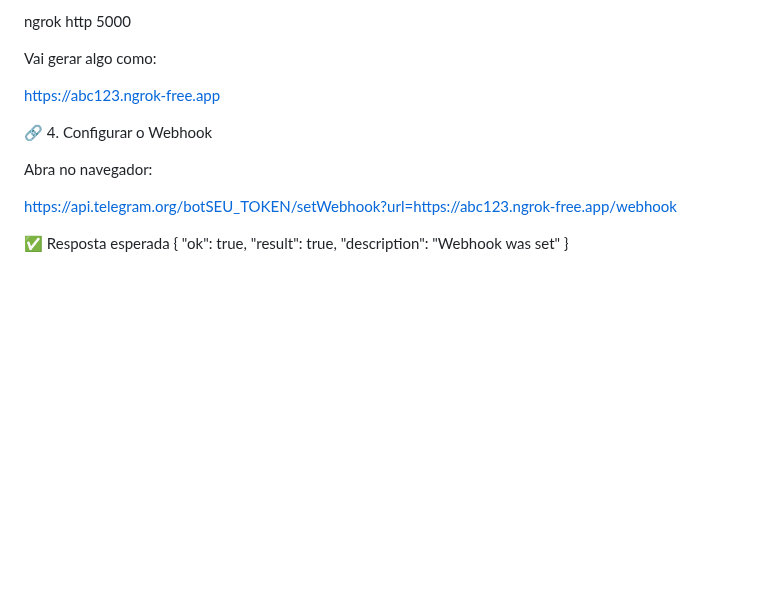
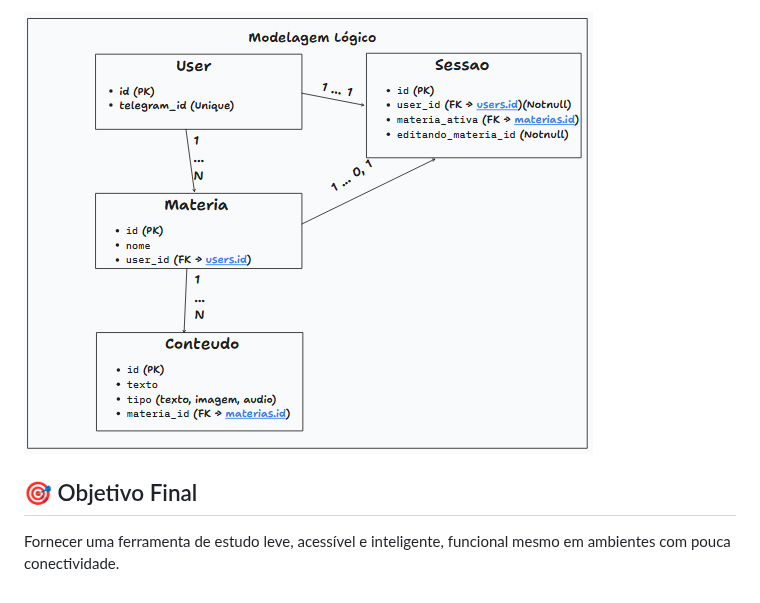
Before and after one commit to ArthurThuko/Aquinoz_Bot, a Markdown page: README.md, the part around one of its changes. GitHub-like rendering; pictures changed too: modelagemLogico.png (added); blank space fills up the shorter version.

Commit message:
docs: atualizar README.md com descrição detalhada do projeto e instruções de execução feat: adicionar diagrama do modelo lógico do banco de dados

```diff
--- a/README.md
+++ b/README.md
@@ -13,19 +133,6 @@ Em outro terminal:
 
-ngrok http 5000
+![alt text](modelagemLogico.png)
 
-Vai gerar algo como:
+## 🎯 Objetivo Final
 
-https://abc123.ngrok-free.app
-
-🔗 4. Configurar o Webhook
-
-Abra no navegador:
-
-https://api.telegram.org/botSEU_TOKEN/setWebhook?url=https://abc123.ngrok-free.app/webhook
-
-✅ Resposta esperada
-{
-  "ok": true,
-  "result": true,
-  "description": "Webhook was set"
-}
+Fornecer uma ferramenta de estudo leve, acessível e inteligente, funcional mesmo em ambientes com pouca conectividade.
```
Also changed, not shown: other parts of README.md (+126 -6 lines).
